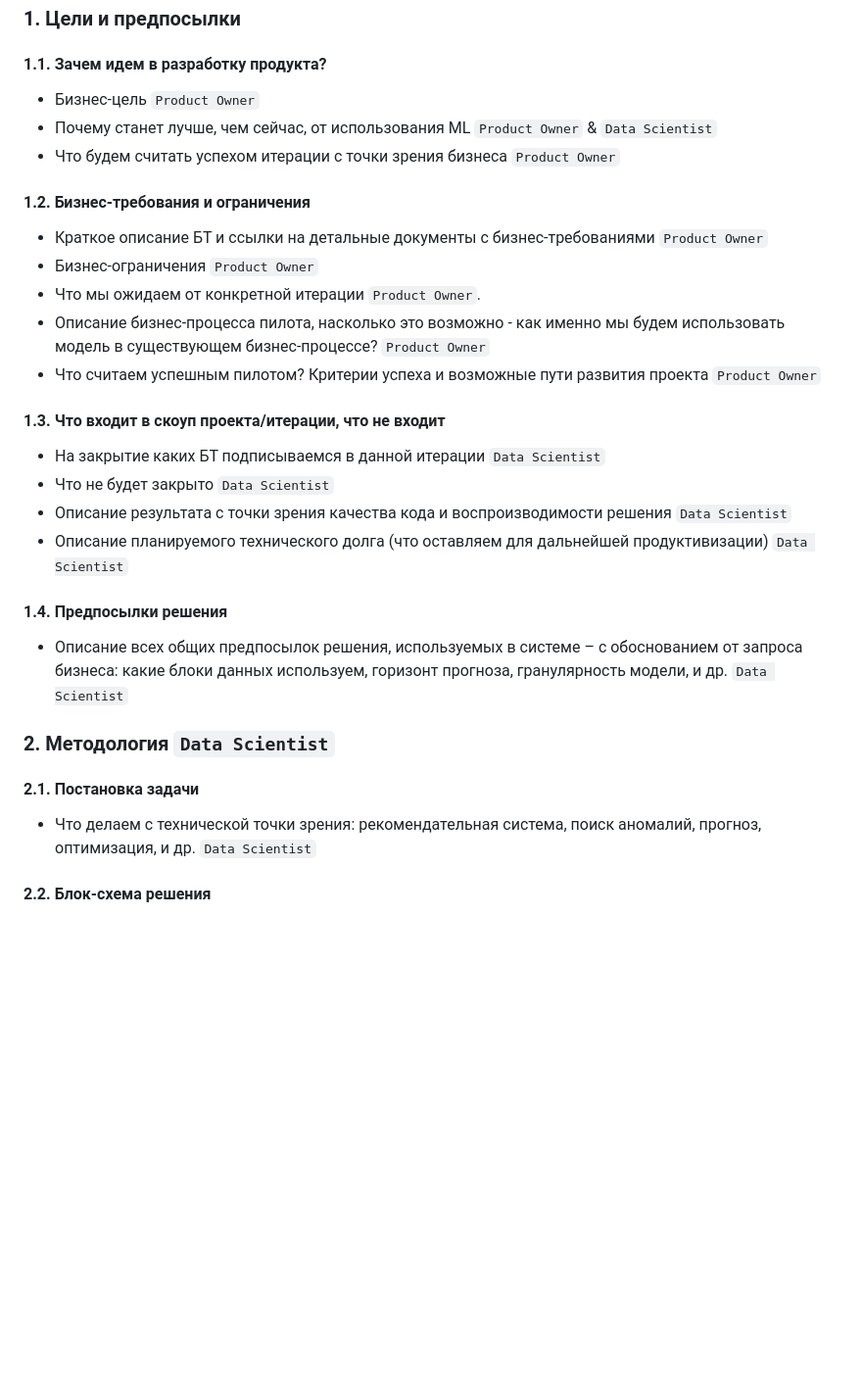
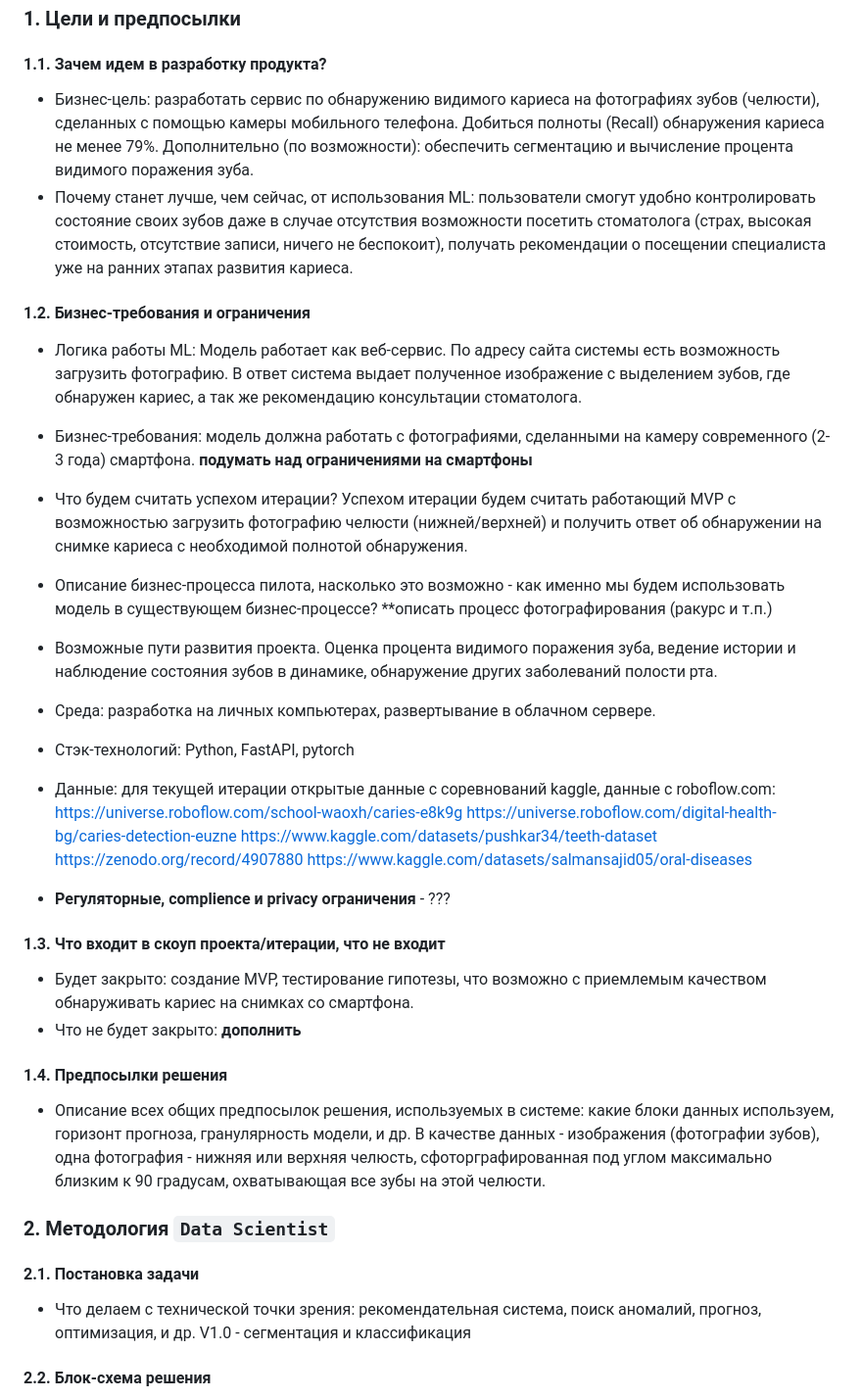
Before and after one commit to timekeeper18/itmo_reliableml, a Markdown page: designdoc/designdoc.md, the part around the change. Shown: that part at 98% size. GitHub-like rendering; blank space fills up the shorter version.

```diff
--- a/designdoc/designdoc.md
+++ b/designdoc/designdoc.md
@@ -17,34 +17,41 @@
 ### 1. Цели и предпосылки
 #### 1.1. Зачем идем в разработку продукта?
 
-- Бизнес-цель `Product Owner`
-- Почему станет лучше, чем сейчас, от использования ML `Product Owner` & `Data Scientist`
-- Что будем считать успехом итерации с точки зрения бизнеса `Product Owner`
+- Бизнес-цель: разработать сервис по обнаружению видимого кариеса на фотографиях зубов (челюсти), сделанных с помощью камеры мобильного телефона. Добиться полноты (Recall) обнаружения кариеса не менее <span style="color:red">79%</span>.
+Дополнительно (по возможности): обеспечить сегментацию и вычисление процента видимого поражения зуба.
+- Почему станет лучше, чем сейчас, от использования ML: пользователи смогут удобно контролировать состояние своих зубов даже в случае отсутствия возможности посетить стоматолога (страх, высокая стоимость, отсутствие записи, ничего не беспокоит), получать рекомендации о посещении специалиста уже на ранних этапах развития кариеса.
 
 #### 1.2. Бизнес-требования и ограничения
 
-- Краткое описание БТ и ссылки на детальные документы с бизнес-требованиями `Product Owner`
-- Бизнес-ограничения `Product Owner`
-- Что мы ожидаем от конкретной итерации `Product Owner`.
-- Описание бизнес-процесса пилота, насколько это возможно - как именно мы будем использовать модель в существующем бизнес-процессе? `Product Owner`
-- Что считаем успешным пилотом? Критерии успеха и возможные пути развития проекта `Product Owner`
+- Логика работы ML: Модель работает как веб-сервис. По адресу сайта системы есть возможность загрузить фотографию. В ответ система выдает полученное изображение с выделением зубов, где обнаружен кариес, а так же рекомендацию консультации стоматолога.
+- Бизнес-требования: модель должна работать с фотографиями, сделанными на камеру современного (2-3 года) смартфона. **подумать над ограничениями на смартфоны**
+- Что будем считать успехом итерации? Успехом итерации будем считать работающий MVP с возможностью загрузить фотографию челюсти (нижней/верхней) и получить ответ об обнаружении на снимке кариеса <span style="color:red">с необходимой полнотой обнаружения</span>.
+- Описание бизнес-процесса пилота, насколько это возможно - как именно мы будем использовать модель в существующем бизнес-процессе? **описать процесс фотографирования (ракурс и т.п.)
+- Возможные пути развития проекта. Оценка процента видимого поражения зуба, ведение истории и наблюдение состояния зубов  в динамике, обнаружение других заболеваний полости рта.
+- Среда: разработка на личных компьютерах, развертывание в облачном сервере.
+- Стэк-технологий: Python, FastAPI, pytorch
+- Данные: для текущей итерации открытые данные с соревнований kaggle, данные с roboflow.com:
+https://universe.roboflow.com/school-waoxh/caries-e8k9g
+https://universe.roboflow.com/digital-health-bg/caries-detection-euzne
+https://www.kaggle.com/datasets/pushkar34/teeth-dataset
+https://zenodo.org/record/4907880
+https://www.kaggle.com/datasets/salmansajid05/oral-diseases
 
+- **Регуляторные, complience и privacy ограничения** - ???
 #### 1.3. Что входит в скоуп проекта/итерации, что не входит
 
-- На закрытие каких БТ подписываемся в данной итерации `Data Scientist`
-- Что не будет закрыто `Data Scientist`
-- Описание результата с точки зрения качества кода и воспроизводимости решения `Data Scientist`
-- Описание планируемого технического долга (что оставляем для дальнейшей продуктивизации) `Data Scientist`
+- Будет закрыто: создание MVP, тестирование гипотезы, что возможно с приемлемым качеством обнаруживать кариес на снимках со смартфона.
+- Что не будет закрыто: **дополнить**
 
 #### 1.4. Предпосылки решения
 
-- Описание всех общих предпосылок решения, используемых в системе – с обоснованием от запроса бизнеса: какие блоки данных используем, горизонт прогноза, гранулярность модели, и др. `Data Scientist`
-
+- Описание всех общих предпосылок решения, используемых в системе: какие блоки данных используем, горизонт прогноза, гранулярность модели, и др.
+В качестве данных -  изображения (фотографии зубов), одна фотография - нижняя или верхняя челюсть, сфоторграфированная под углом максимально близким к 90 градусам, охватывающая все зубы на этой челюсти.
 ### 2. Методология `Data Scientist`
 
 #### 2.1. Постановка задачи
 
-- Что делаем с технической точки зрения: рекомендательная система, поиск аномалий, прогноз, оптимизация, и др. `Data Scientist`
+- Что делаем с технической точки зрения: рекомендательная система, поиск аномалий, прогноз, оптимизация, и др. V1.0 - сегментация и классификация
 
 #### 2.2. Блок-схема решения
 
```
Also changed, not shown: README.md (+1 -1 lines).
